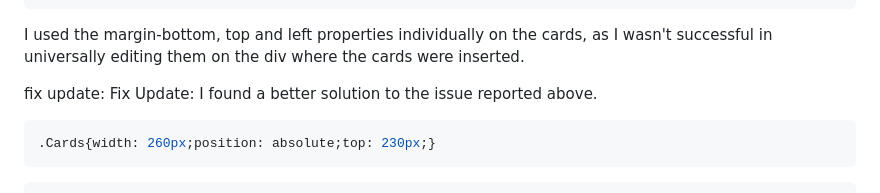
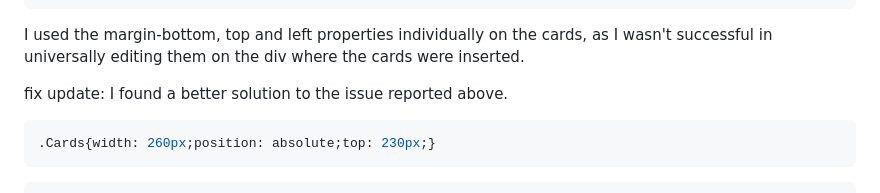
Before and after one commit to Rodjfreitas/four-card-feature-section-master, a Markdown page: four-card-feature-section-master/README.md, the part around the change. Rendered like a GitHub page.

Commit message:
text correction of the readme, in the section what I learned.

````diff
--- a/four-card-feature-section-master/README.md
+++ b/four-card-feature-section-master/README.md
@@ -86,7 +86,7 @@ Positioning objects is a task that requires a lot of patience to learn, especial
 
 I used the margin-bottom, top and left properties individually on the cards, as I wasn't successful in universally editing them on the div where the cards were inserted.
 
-fix update: Fix Update: I found a better solution to the issue reported above.
+fix update: I found a better solution to the issue reported above.
 
 ```css
 .Cards{width: 260px;position: absolute;top: 230px;}
````
